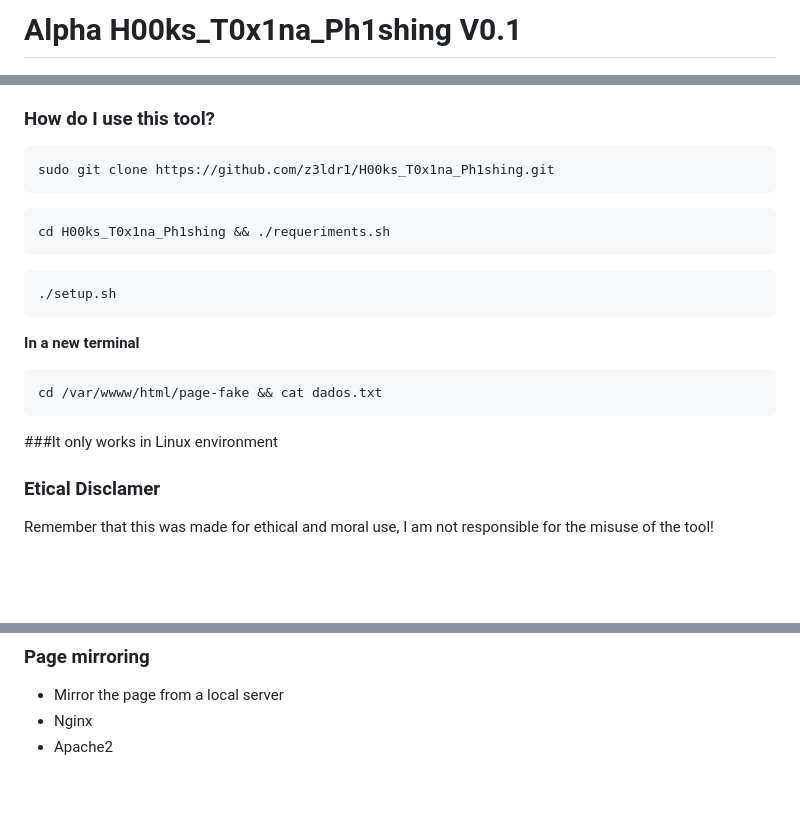
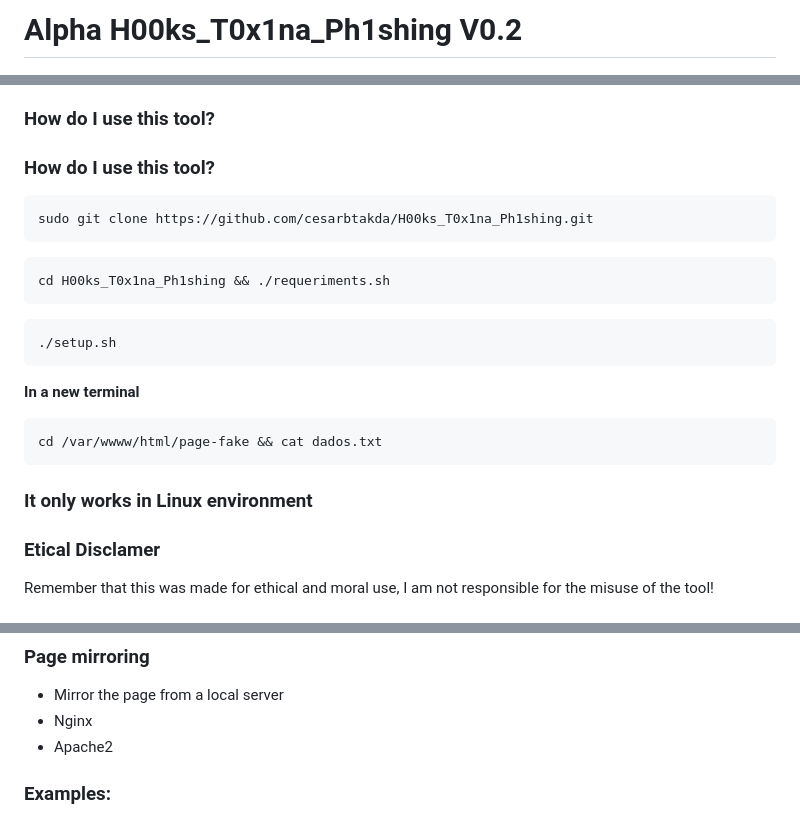
Before and after one commit to z3ldr1/H00ks_T0x1na_Ph1shing, a Markdown page: README.md, 3 parts joined by grey strips. GitHub-like rendering; blank space fills up the shorter version.

````diff
--- a/README.md
+++ b/README.md
@@ -1,4 +1,4 @@
-# Alpha H00ks_T0x1na_Ph1shing V0.1
+# Alpha H00ks_T0x1na_Ph1shing V0.2
 
 <p align='center'>
 <img src="./logo.jpg" width=200 alt=" Logo"/>
@@ -7,8 +7,9 @@
 H00ks_T0x1na_Ph1shing is a Phishing (Social Engineering) tool used to remotely control a computer or a mobile phone from links as a helper. It is written in HTML, CSS, PHP, JavaScript, BashScript and is compatible with Windows, Android and probably iPhone. It was created to be stable, completely open source, easy to use and with many customizable features. Improvements added in the Alpha 0.1 version... Now having an internal API of models, where there will be a "graphical interface" "setup.sh" where the user can choose the Specific social engineering or choose the complete one, number 2 is still under development.... </span> </br> </br>
 
 ### How do I use this tool?
+### How do I use this tool?
 ```
-sudo git clone https://github.com/z3ldr1/H00ks_T0x1na_Ph1shing.git
+sudo git clone https://github.com/cesarbtakda/H00ks_T0x1na_Ph1shing.git
 ```
 ```
 cd H00ks_T0x1na_Ph1shing && ./requeriments.sh
@@ -22,7 +23,8 @@ cd H00ks_T0x1na_Ph1shing && ./requeriments.sh
 ```
 cd /var/wwww/html/page-fake && cat dados.txt
 ```
-###It only works in Linux environment
+### It only works in Linux environment
+
 
 ### Etical Disclamer
 Remember that this was made for ethical and moral use, I am not responsible for the misuse of the tool!
@@ -89,4 +91,5 @@ H00ks_T0x1na_Ph1shing stands out from the crowd for several reasons:
 - Apache2
 
 
+### Examples:
 
````
Also changed, not shown: other parts of README.md (+4 -5 lines).
